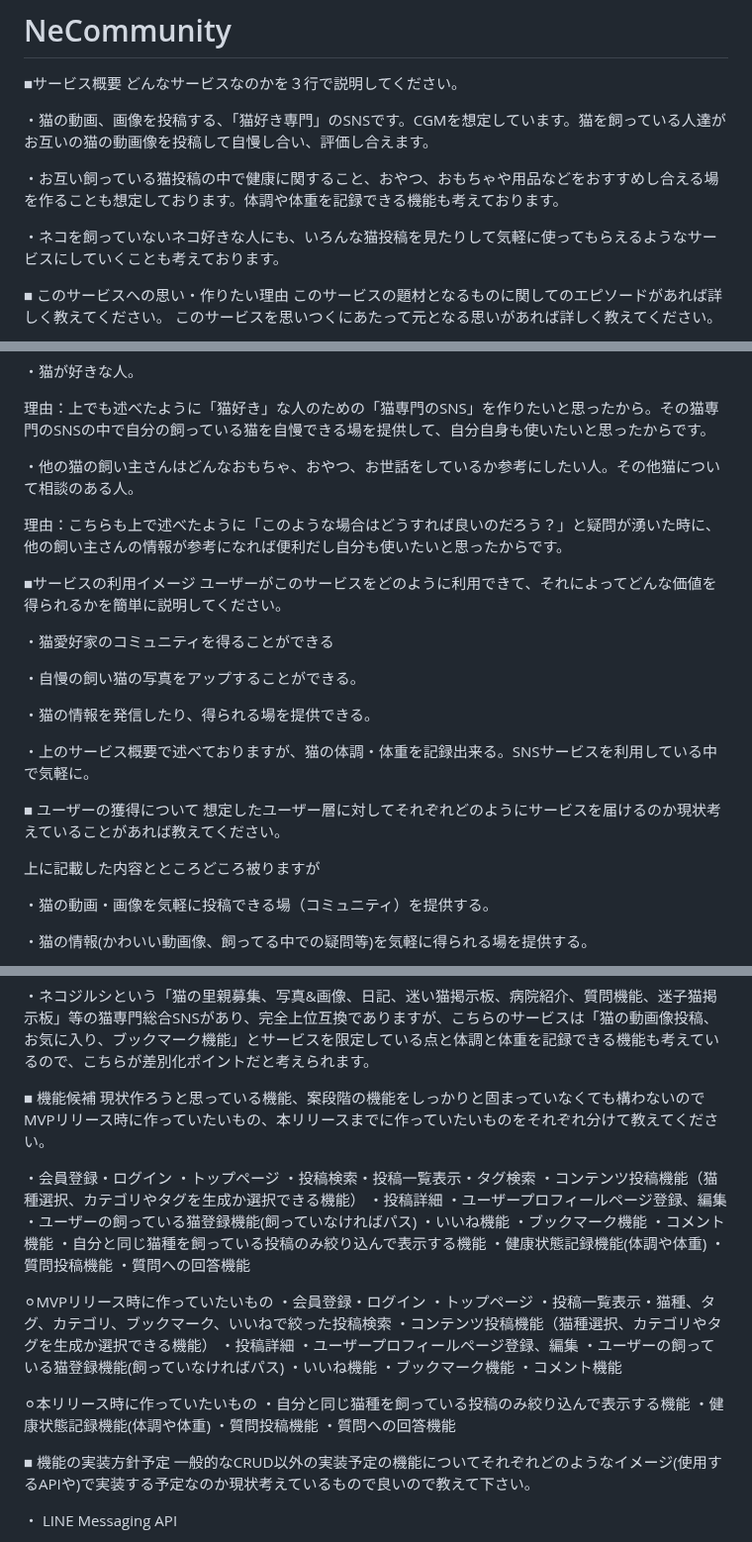
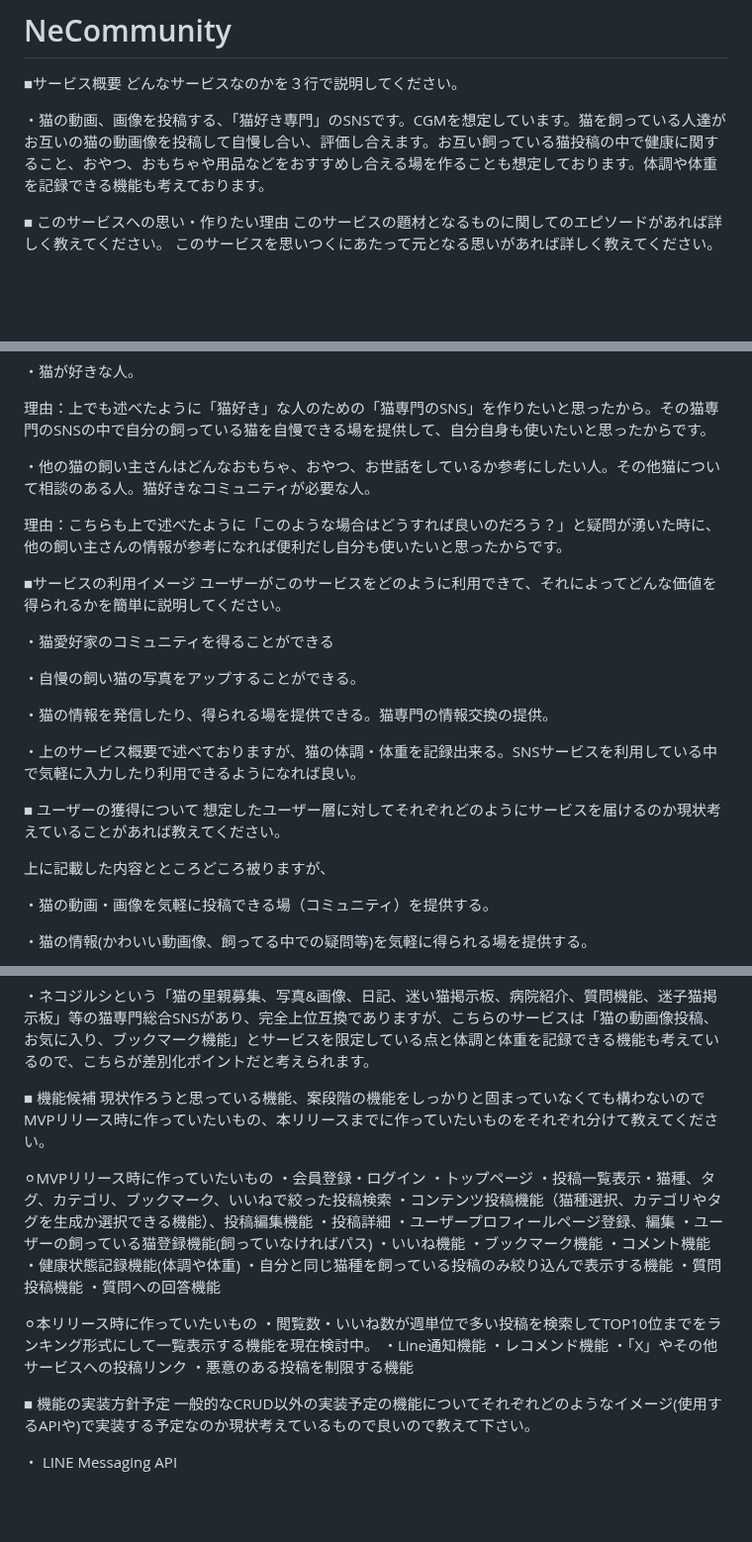
Before and after one commit to takuma-kamimura/NeCommunity, a Markdown page: README.md, 3 parts joined by grey strips. Shown at 99% size. Rendered like a GitHub page; blank space fills up the shorter version.

```diff
--- a/README.md
+++ b/README.md
@@ -3,11 +3,7 @@
 ■サービス概要
 どんなサービスなのかを３行で説明してください。
 
-・猫の動画、画像を投稿する、「猫好き専門」のSNSです。CGMを想定しています。猫を飼っている人達がお互いの猫の動画像を投稿して自慢し合い、評価し合えます。
-
-・お互い飼っている猫投稿の中で健康に関すること、おやつ、おもちゃや用品などをおすすめし合える場を作ることも想定しております。体調や体重を記録できる機能も考えております。
-
-・ネコを飼っていないネコ好きな人にも、いろんな猫投稿を見たりして気軽に使ってもらえるようなサービスにしていくことも考えております。
+・猫の動画、画像を投稿する、「猫好き専門」のSNSです。CGMを想定しています。猫を飼っている人達がお互いの猫の動画像を投稿して自慢し合い、評価し合えます。お互い飼っている猫投稿の中で健康に関すること、おやつ、おもちゃや用品などをおすすめし合える場を作ることも想定しております。体調や体重を記録できる機能も考えております。
 
 ■ このサービスへの思い・作りたい理由
 このサービスの題材となるものに関してのエピソードがあれば詳しく教えてください。
@@ -30,7 +26,7 @@
 
 理由：上でも述べたように「猫好き」な人のための「猫専門のSNS」を作りたいと思ったから。その猫専門のSNSの中で自分の飼っている猫を自慢できる場を提供して、自分自身も使いたいと思ったからです。
 
-・他の猫の飼い主さんはどんなおもちゃ、おやつ、お世話をしているか参考にしたい人。その他猫について相談のある人。
+・他の猫の飼い主さんはどんなおもちゃ、おやつ、お世話をしているか参考にしたい人。その他猫について相談のある人。猫好きなコミュニティが必要な人。
 
 理由：こちらも上で述べたように「このような場合はどうすれば良いのだろう？」と疑問が湧いた時に、他の飼い主さんの情報が参考になれば便利だし自分も使いたいと思ったからです。
 
@@ -41,14 +37,14 @@
 
 ・自慢の飼い猫の写真をアップすることができる。
 
-・猫の情報を発信したり、得られる場を提供できる。
+・猫の情報を発信したり、得られる場を提供できる。猫専門の情報交換の提供。
 
-・上のサービス概要で述べておりますが、猫の体調・体重を記録出来る。SNSサービスを利用している中で気軽に。
+・上のサービス概要で述べておりますが、猫の体調・体重を記録出来る。SNSサービスを利用している中で気軽に入力したり利用できるようになれば良い。
 
 ■ ユーザーの獲得について
 想定したユーザー層に対してそれぞれどのようにサービスを届けるのか現状考えていることがあれば教えてください。
 
-上に記載した内容とところどころ被りますが
+上に記載した内容とところどころ被りますが、
 
 ・猫の動画・画像を気軽に投稿できる場（コミュニティ）を提供する。
 
@@ -67,38 +63,28 @@
 ■ 機能候補
 現状作ろうと思っている機能、案段階の機能をしっかりと固まっていなくても構わないのでMVPリリース時に作っていたいもの、本リリースまでに作っていたいものをそれぞれ分けて教えてください。
 
+⚪︎MVPリリース時に作っていたいもの
 ・会員登録・ログイン
 ・トップページ
-・投稿検索・投稿一覧表示・タグ検索
-・コンテンツ投稿機能（猫種選択、カテゴリやタグを生成か選択できる機能）
+・投稿一覧表示・猫種、タグ、カテゴリ、ブックマーク、いいねで絞った投稿検索
+・コンテンツ投稿機能（猫種選択、カテゴリやタグを生成か選択できる機能）、投稿編集機能
 ・投稿詳細
 ・ユーザープロフィールページ登録、編集
 ・ユーザーの飼っている猫登録機能(飼っていなければパス)
 ・いいね機能
 ・ブックマーク機能
 ・コメント機能
+・健康状態記録機能(体調や体重)
 ・自分と同じ猫種を飼っている投稿のみ絞り込んで表示する機能
-・健康状態記録機能(体調や体重)
 ・質問投稿機能
 ・質問への回答機能
 
-⚪︎MVPリリース時に作っていたいもの
-・会員登録・ログイン
-・トップページ
-・投稿一覧表示・猫種、タグ、カテゴリ、ブックマーク、いいねで絞った投稿検索
-・コンテンツ投稿機能（猫種選択、カテゴリやタグを生成か選択できる機能）
-・投稿詳細
-・ユーザープロフィールページ登録、編集
-・ユーザーの飼っている猫登録機能(飼っていなければパス)
-・いいね機能
-・ブックマーク機能
-・コメント機能
-
 ⚪︎本リリース時に作っていたいもの
-・自分と同じ猫種を飼っている投稿のみ絞り込んで表示する機能
-・健康状態記録機能(体調や体重)
-・質問投稿機能
-・質問への回答機能
+・閲覧数・いいね数が週単位で多い投稿を検索してTOP10位までをランキング形式にして一覧表示する機能を現在検討中。
+・Line通知機能
+・レコメンド機能
+・「X」やその他サービスへの投稿リンク
+・悪意のある投稿を制限する機能
 
 
 ■ 機能の実装方針予定
```
